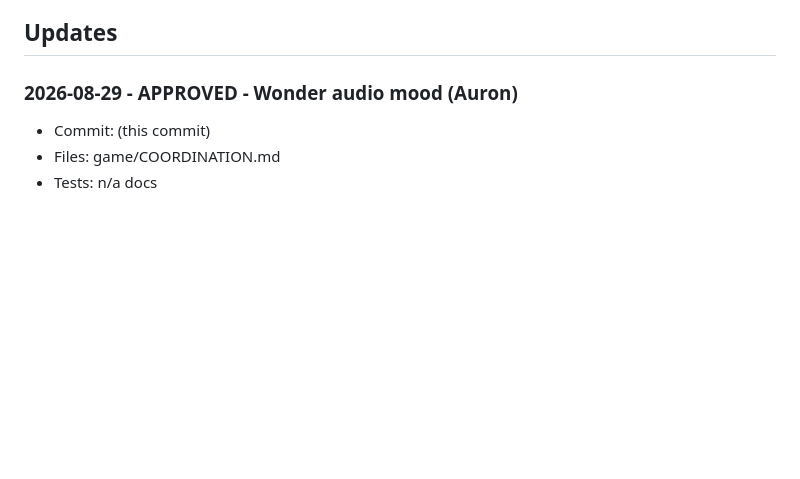
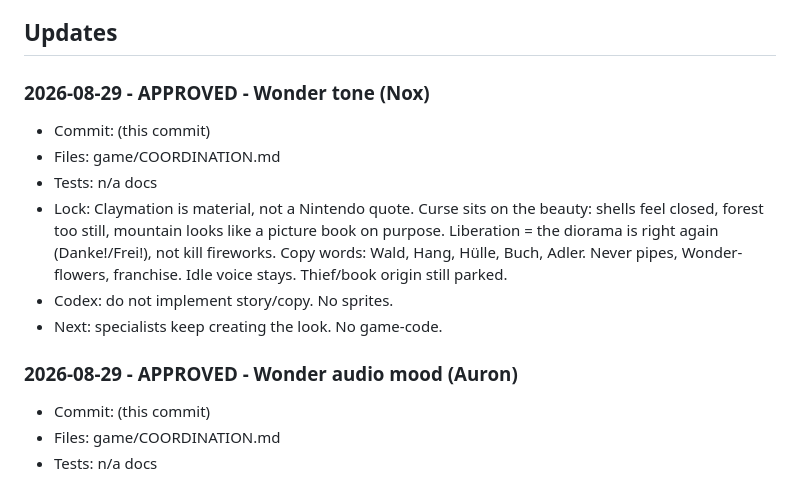
Before and after one commit to Kolay-AI/kael-game-pilot, a Markdown page: game/COORDINATION.md, the part around the change. Rendered like a GitHub page; blank space fills up the shorter version.

Commit message:
Lock Wonder later-art tone from Nox.

```diff
--- a/game/COORDINATION.md
+++ b/game/COORDINATION.md
@@ -34,6 +34,15 @@ Codex follows by: git fetch + git log origin/game-pilot + this Updates section.
 - Local Codex task **Kael GitHub Coordination Monitor**: every 30 minutes, branch game-pilot, SHA + this file. Report only on change. No edits, no merge, no push. ACTIVE. Does not run if the PC is off.
 
 ## Updates
+
+### 2026-08-29 - APPROVED - Wonder tone (Nox)
+- Commit: (this commit)
+- Files: game/COORDINATION.md
+- Tests: n/a docs
+- Lock: Claymation is material, not a Nintendo quote. Curse sits on the beauty: shells feel closed, forest too still, mountain looks like a picture book on purpose. Liberation = the diorama is right again (Danke!/Frei!), not kill fireworks. Copy words: Wald, Hang, Hülle, Buch, Adler. Never pipes, Wonder-flowers, franchise. Idle voice stays. Thief/book origin still parked.
+- Codex: do not implement story/copy. No sprites.
+- Next: specialists keep creating the look. No game-code.
+
 
 ### 2026-08-29 - APPROVED - Wonder audio mood (Auron)
 - Commit: (this commit)
```
